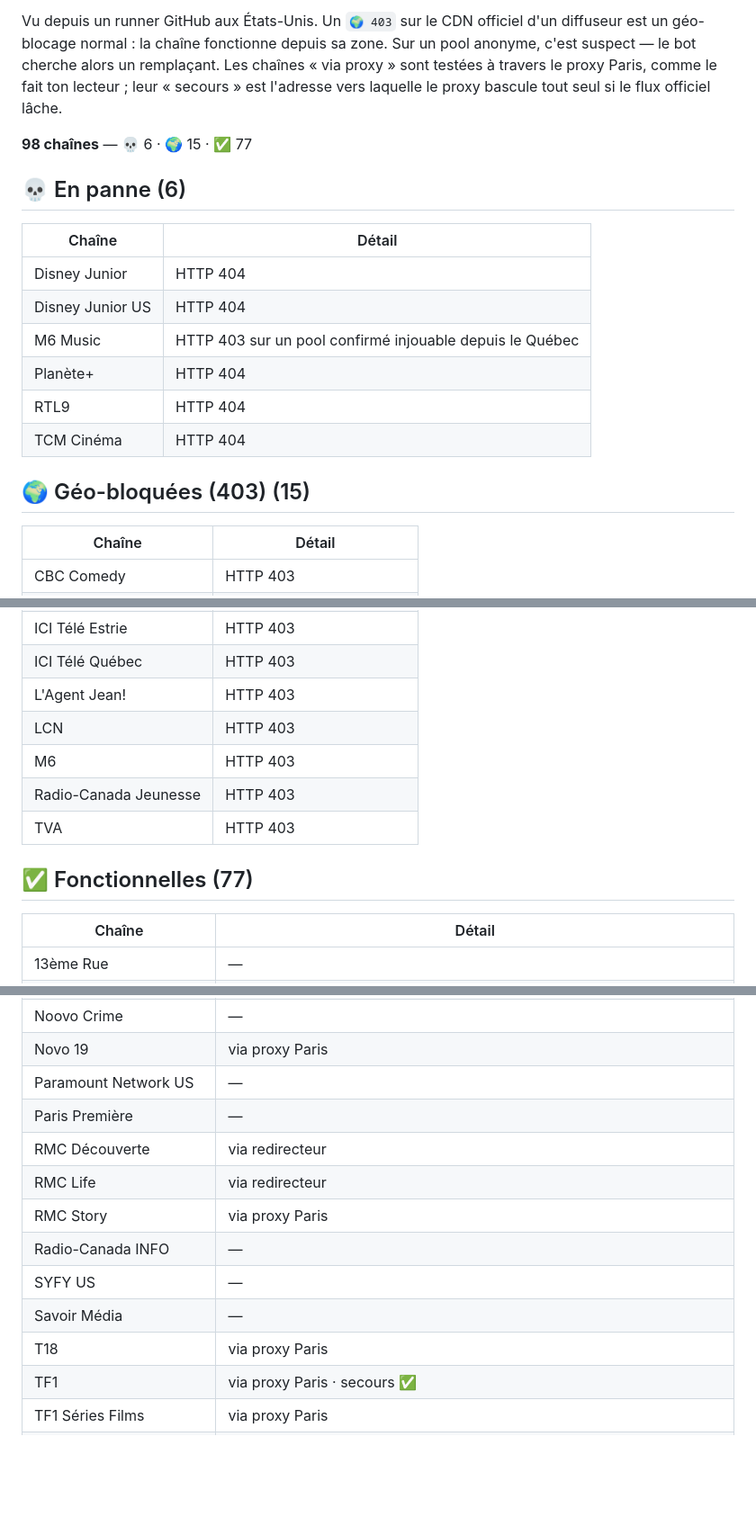
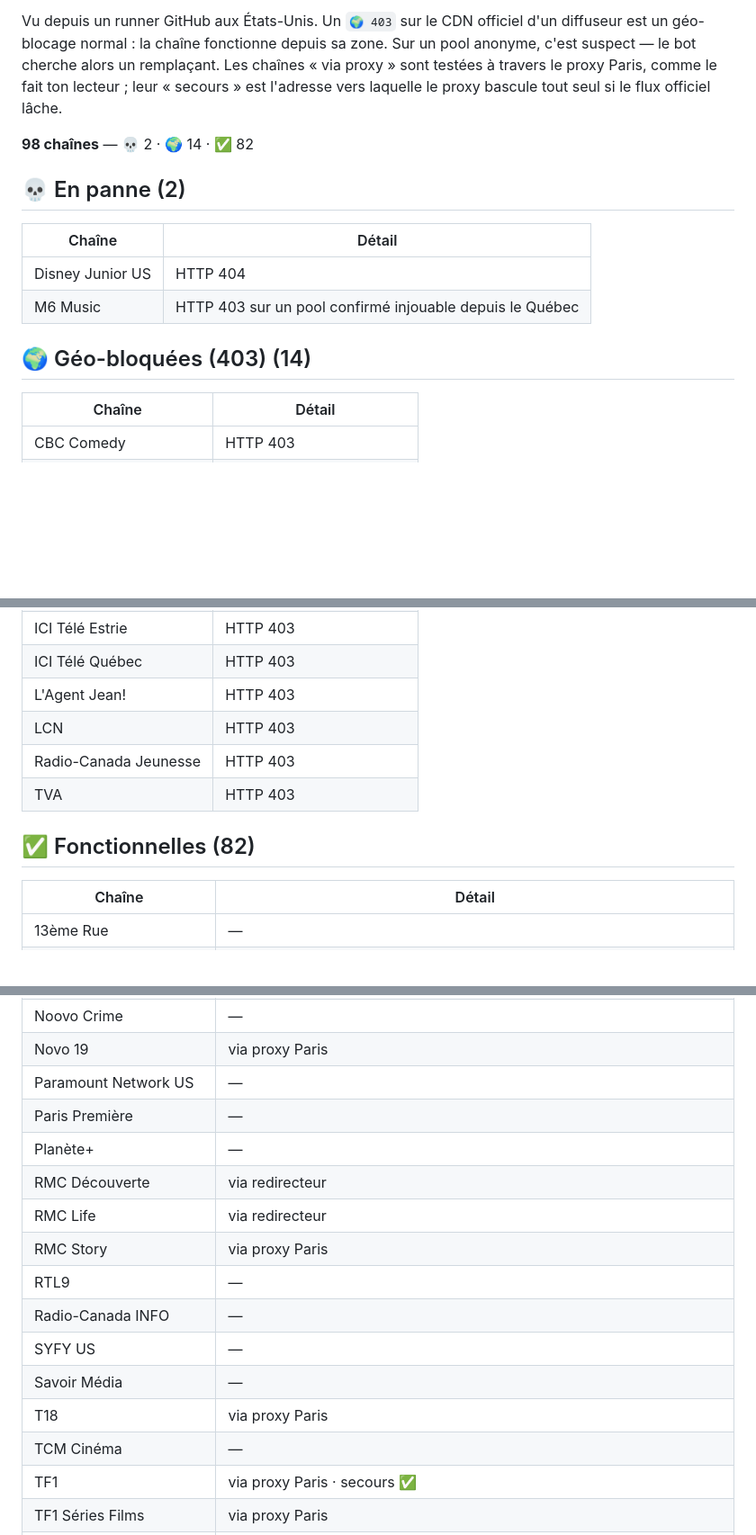
Before and after one commit to Benesty/iptv, a Markdown page: ETAT.md, 3 parts joined by grey strips. Shown at 90% size. GitHub-like rendering; blank space fills up the shorter version.

Commit message:
Auto-heal: état des chaînes 2026-09-22 04:44

```diff
--- a/ETAT.md
+++ b/ETAT.md
@@ -4,21 +4,17 @@ _Mis à jour automatiquement par le bot le 2026-09-22 00:03 UTC._
 
 Vu depuis un runner GitHub aux États-Unis. Un `🌍 403` sur le CDN officiel d'un diffuseur est un géo-blocage normal : la chaîne fonctionne depuis sa zone. Sur un pool anonyme, c'est suspect — le bot cherche alors un remplaçant. Les chaînes « via proxy » sont testées à travers le proxy Paris, comme le fait ton lecteur ; leur « secours » est l'adresse vers laquelle le proxy bascule tout seul si le flux officiel lâche.
 
-**98 chaînes** — 💀 6 · 🌍 15 · ✅ 77
+**98 chaînes** — 💀 2 · 🌍 14 · ✅ 82
 
 
-## 💀 En panne (6)
+## 💀 En panne (2)
 
 | Chaîne | Détail |
 |---|---|
-| Disney Junior | HTTP 404 |
 | Disney Junior US | HTTP 404 |
 | M6 Music | HTTP 403 sur un pool confirmé injouable depuis le Québec |
-| Planète+ | HTTP 404 |
-| RTL9 | HTTP 404 |
-| TCM Cinéma | HTTP 404 |
 
-## 🌍 Géo-bloquées (403) (15)
+## 🌍 Géo-bloquées (403) (14)
 
 | Chaîne | Détail |
 |---|---|
@@ -34,11 +30,10 @@ Vu depuis un runner GitHub aux États-Unis. Un `🌍 403` sur le CDN officiel d'
 | ICI Télé Québec | HTTP 403 |
 | L'Agent Jean! | HTTP 403 |
 | LCN | HTTP 403 |
-| M6 | HTTP 403 |
 | Radio-Canada Jeunesse | HTTP 403 |
 | TVA | HTTP 403 |
 
-## ✅ Fonctionnelles (77)
+## ✅ Fonctionnelles (82)
 
 | Chaîne | Détail |
 |---|---|
@@ -102,13 +99,16 @@ Vu depuis un runner GitHub aux États-Unis. Un `🌍 403` sur le CDN officiel d'
 | Novo 19 | via proxy Paris |
 | Paramount Network US | — |
 | Paris Première | — |
+| Planète+ | — |
 | RMC Découverte | via redirecteur |
 | RMC Life | via redirecteur |
 | RMC Story | via proxy Paris |
+| RTL9 | — |
 | Radio-Canada INFO | — |
 | SYFY US | — |
 | Savoir Média | — |
 | T18 | via proxy Paris |
+| TCM Cinéma | — |
 | TF1 | via proxy Paris · secours ✅ |
 | TF1 Séries Films | via proxy Paris |
 | TFX | via proxy Paris · secours 💀 (HTTP 403 sur un pool confirmé injouable depuis le Québec) |
```
Also changed, not shown: other parts of ETAT.md (+3 -1 lines).
